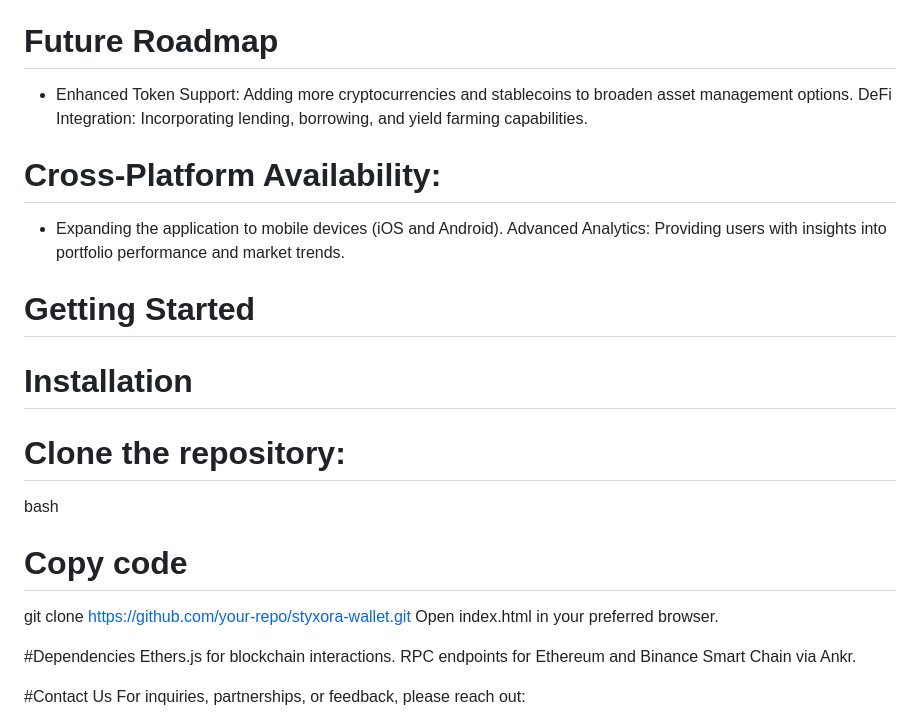
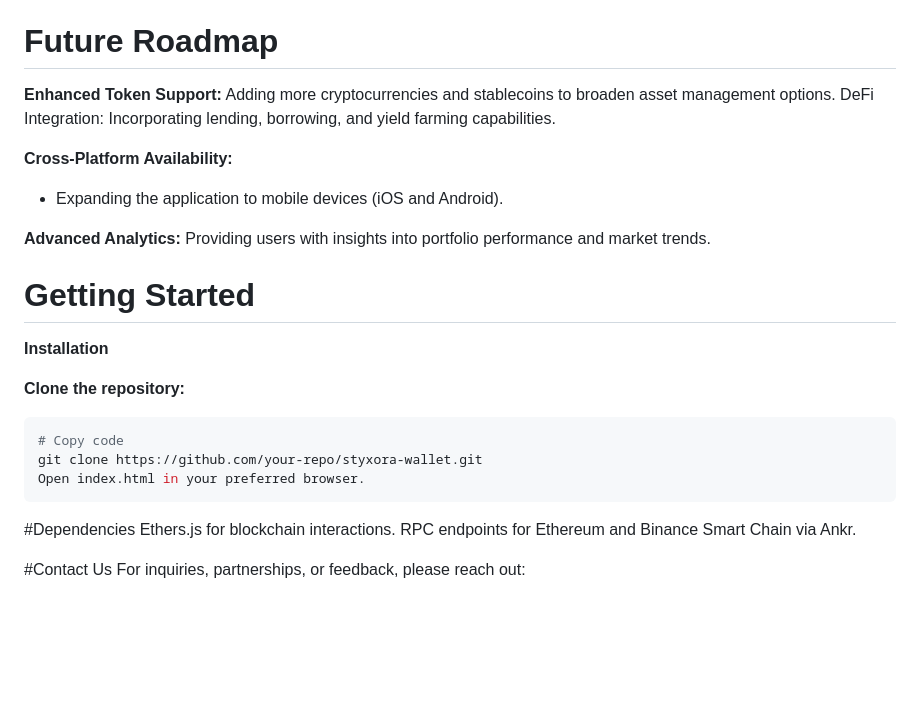
Before and after one commit to PythTester/Styxora, a Markdown page: README.md, the part around the change printed below. Drawn GitHub-style; blank space fills up the shorter version.

````diff
--- a/README.md
+++ b/README.md
@@ -106,25 +106,25 @@ Integration with Ethereum and Binance Smart Chain through Ankr's RPC services.
 
 # Future Roadmap
 
-- Enhanced Token Support: Adding more cryptocurrencies and stablecoins to broaden asset management options.
+**Enhanced Token Support:**
+Adding more cryptocurrencies and stablecoins to broaden asset management options.
 DeFi Integration: Incorporating lending, borrowing, and yield farming capabilities.
 
-# Cross-Platform Availability:
+**Cross-Platform Availability:**
 
 - Expanding the application to mobile devices (iOS and Android).
-Advanced Analytics: Providing users with insights into portfolio performance and market trends.
+
+**Advanced Analytics:** Providing users with insights into portfolio performance and market trends.
 
 # Getting Started
+**Installation**
 
-# Installation
-
-# Clone the repository:
-bash
-
+**Clone the repository:**
+```bash
 # Copy code
 git clone https://github.com/your-repo/styxora-wallet.git
 Open index.html in your preferred browser.
-
+```
 #Dependencies
 Ethers.js for blockchain interactions.
 RPC endpoints for Ethereum and Binance Smart Chain via Ankr.
````
Also changed, not shown: other parts of README.md (+8 -8 lines).
